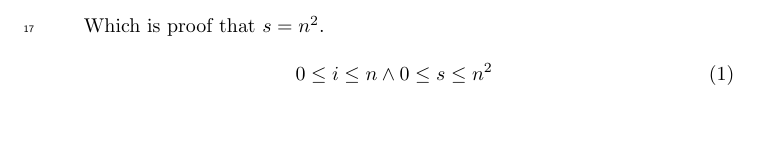
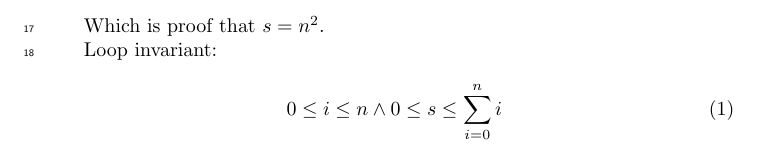
Before and after one commit to newtscamander2/dsa-problem1-19, a LaTeX document (main.tex): part of page 2 of 2, cut so that both start at the same text, the shorter picture padded with empty space. Compiled offline with pdfLaTeX.

Commit message:
bugfix: added sum symbol in loop invariant

```diff
--- a/main.tex
+++ b/main.tex
@@ -64,8 +64,9 @@ $$s_n = n^2$$
 
 Which is proof that $s = n^2$.
 
+Loop invariant:
 
 \begin{equation}
-	0 \leq i \leq n \land 0 \leq s \leq n^2
+	0 \leq i \leq n \land 0 \leq s \leq \sum_{i=0}^{n}i
 \end{equation}
 \end{document}
```
Also changed, not shown: main.tex (4 more changed lines).
